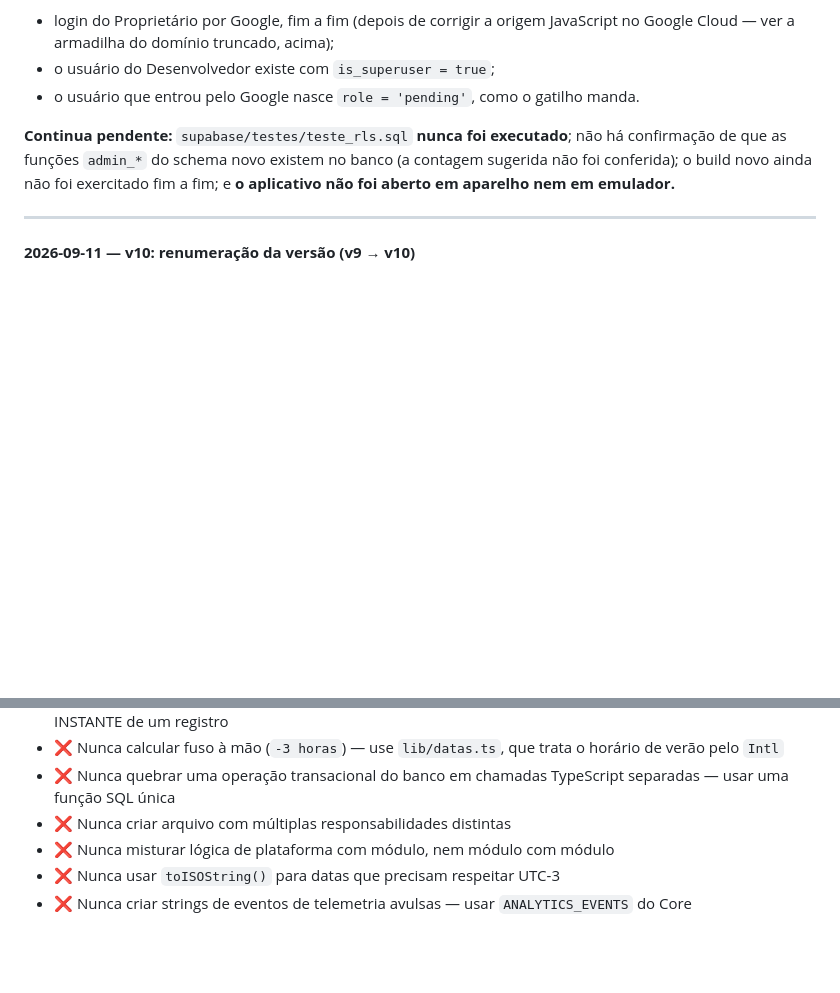
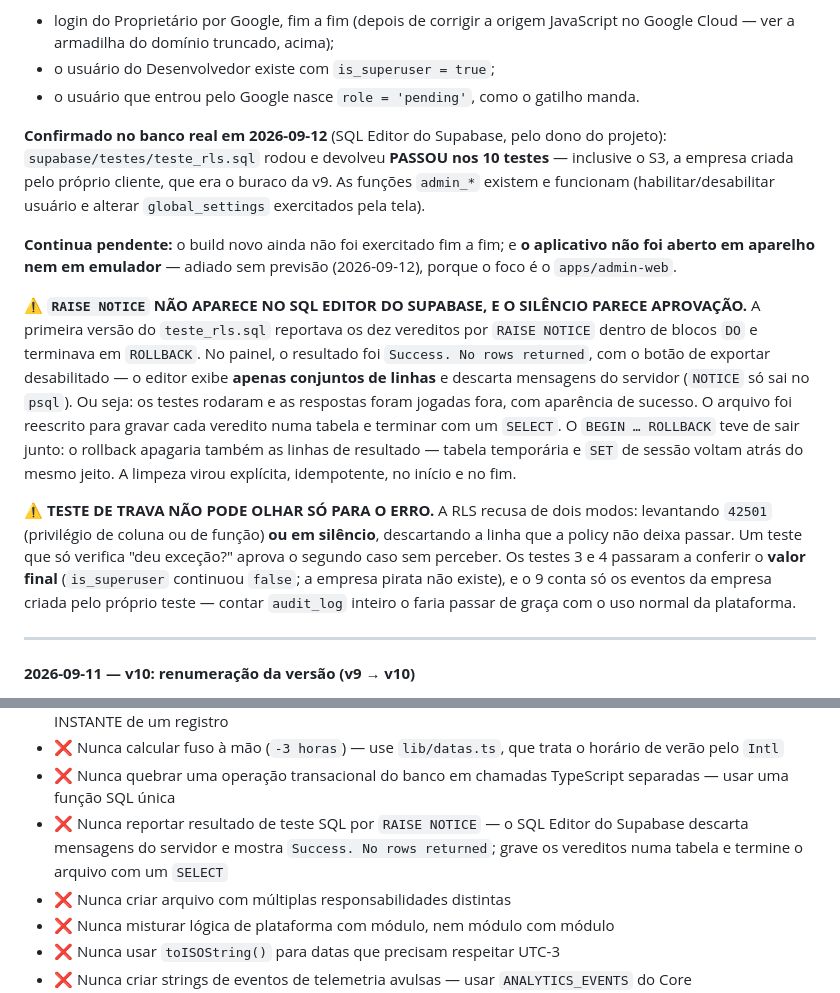
Before and after one commit to jairooc19/plataforma-jairo-o-d-c_v10_c_financeiro, a Markdown page: CLAUDE.md, 2 parts joined by grey strips. GitHub-like rendering; blank space fills up the shorter version.

Commit message:
Degrau 3: teste de RLS executado no banco real, 10/10 PASSOU
Registra no CLAUDE.md o que deixou de ser expectativa e virou verificacao,
e as duas licoes que o episodio deixou:

- RAISE NOTICE nao aparece no SQL Editor do Supabase, e o silencio parece
  aprovacao ("Success. No rows returned" com o Export desabilitado)
- teste de trava nao pode olhar so para o erro: a RLS tambem recusa em
  silencio, descartando a linha

A primeira virou proibicao na lista.

Continua pendente: o build fim a fim e o mobile em aparelho (adiado sem
previsao, o foco e o apps/admin-web).

Co-Authored-By: Claude Opus 5 <noreply@anthropic.com>
Claude-Session: https://claude.ai/code/session_01MhweqGPWxtBPervxZvFE3H

```diff
--- a/CLAUDE.md
+++ b/CLAUDE.md
@@ -90,10 +90,35 @@ Na mesma data, o dono do projeto publicou na Vercel e começou a validação rea
 - o usuário do Desenvolvedor existe com `is_superuser = true`;
 - o usuário que entrou pelo Google nasce `role = 'pending'`, como o gatilho manda.
 
-**Continua pendente:** `supabase/testes/teste_rls.sql` **nunca foi executado**;
-não há confirmação de que as funções `admin_*` do schema novo existem no banco
-(a contagem sugerida não foi conferida); o build novo ainda não foi exercitado
-fim a fim; e **o aplicativo não foi aberto em aparelho nem em emulador.**
+**Confirmado no banco real em 2026-09-12** (SQL Editor do Supabase, pelo dono do
+projeto): `supabase/testes/teste_rls.sql` rodou e devolveu **PASSOU nos 10
+testes** — inclusive o S3, a empresa criada pelo próprio cliente, que era o
+buraco da v9. As funções `admin_*` existem e funcionam (habilitar/desabilitar
+usuário e alterar `global_settings` exercitados pela tela).
+
+**Continua pendente:** o build novo ainda não foi exercitado fim a fim; e **o
+aplicativo não foi aberto em aparelho nem em emulador** — adiado sem previsão
+(2026-09-12), porque o foco é o `apps/admin-web`.
+
+⚠️ **`RAISE NOTICE` NÃO APARECE NO SQL EDITOR DO SUPABASE, E O SILÊNCIO PARECE
+APROVAÇÃO.** A primeira versão do `teste_rls.sql` reportava os dez vereditos por
+`RAISE NOTICE` dentro de blocos `DO` e terminava em `ROLLBACK`. No painel, o
+resultado foi `Success. No rows returned`, com o botão de exportar desabilitado
+— o editor exibe **apenas conjuntos de linhas** e descarta mensagens do servidor
+(`NOTICE` só sai no `psql`). Ou seja: os testes rodaram e as respostas foram
+jogadas fora, com aparência de sucesso. O arquivo foi reescrito para gravar cada
+veredito numa tabela e terminar com um `SELECT`. O `BEGIN … ROLLBACK` teve de
+sair junto: o rollback apagaria também as linhas de resultado — tabela
+temporária e `SET` de sessão voltam atrás do mesmo jeito. A limpeza virou
+explícita, idempotente, no início e no fim.
+
+⚠️ **TESTE DE TRAVA NÃO PODE OLHAR SÓ PARA O ERRO.** A RLS recusa de dois modos:
+levantando `42501` (privilégio de coluna ou de função) **ou em silêncio**,
+descartando a linha que a policy não deixa passar. Um teste que só verifica "deu
+exceção?" aprova o segundo caso sem perceber. Os testes 3 e 4 passaram a conferir
+o **valor final** (`is_superuser` continuou `false`; a empresa pirata não existe),
+e o 9 conta só os eventos da empresa criada pelo próprio teste — contar
+`audit_log` inteiro o faria passar de graça com o uso normal da plataforma.
 
 ---
 
@@ -1702,6 +1727,7 @@ inclusive numa máquina limpa — foi por isso que a versão com bcrypt foi reve
 - ❌ Nunca gravar data de vencimento/competência como `timestamptz` — use `date`; `timestamptz` é para o INSTANTE de um registro
 - ❌ Nunca calcular fuso à mão (`-3 horas`) — use `lib/datas.ts`, que trata o horário de verão pelo `Intl`
 - ❌ Nunca quebrar uma operação transacional do banco em chamadas TypeScript separadas — usar uma função SQL única
+- ❌ Nunca reportar resultado de teste SQL por `RAISE NOTICE` — o SQL Editor do Supabase descarta mensagens do servidor e mostra `Success. No rows returned`; grave os vereditos numa tabela e termine o arquivo com um `SELECT`
 - ❌ Nunca criar arquivo com múltiplas responsabilidades distintas
 - ❌ Nunca misturar lógica de plataforma com módulo, nem módulo com módulo
 - ❌ Nunca usar `toISOString()` para datas que precisam respeitar UTC-3
```
